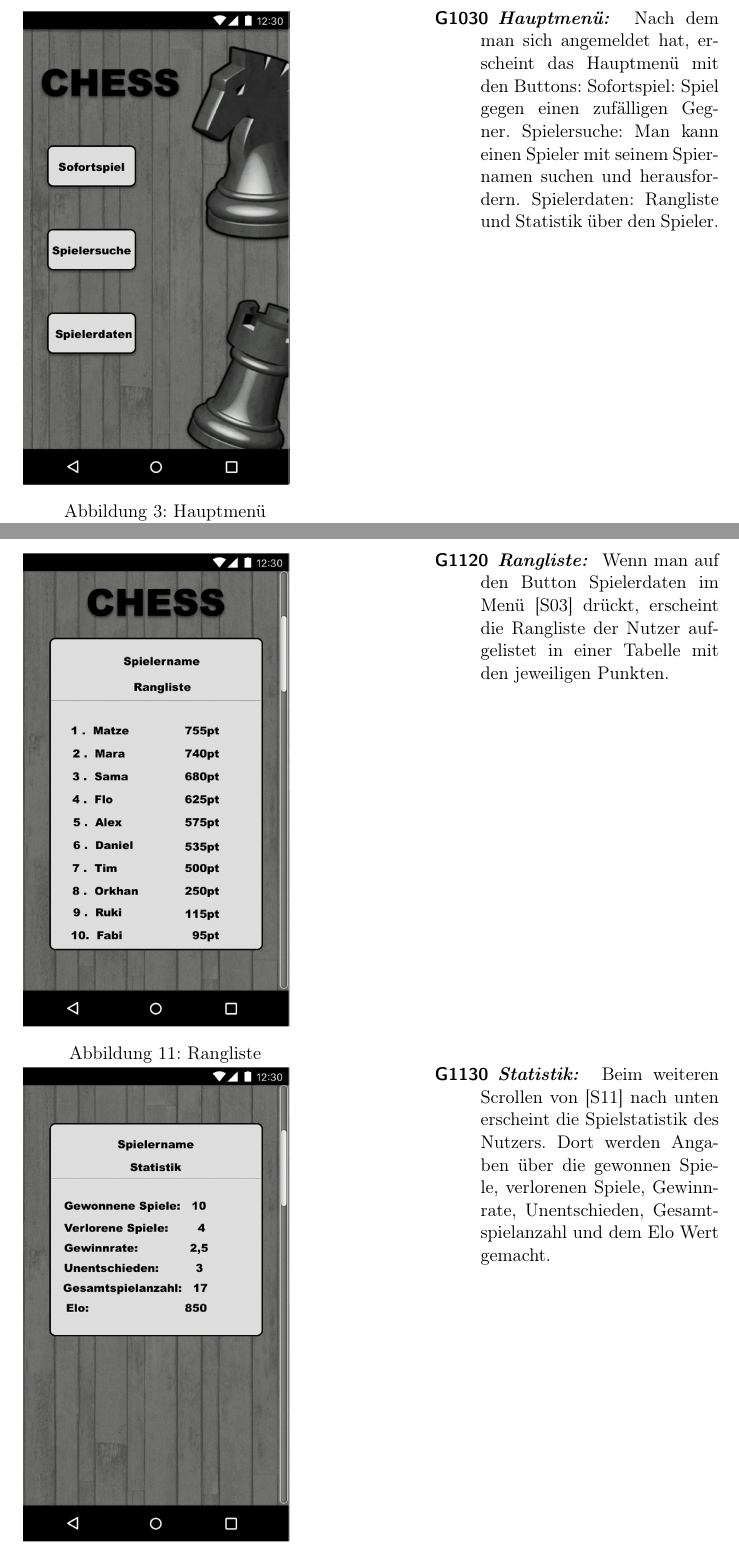
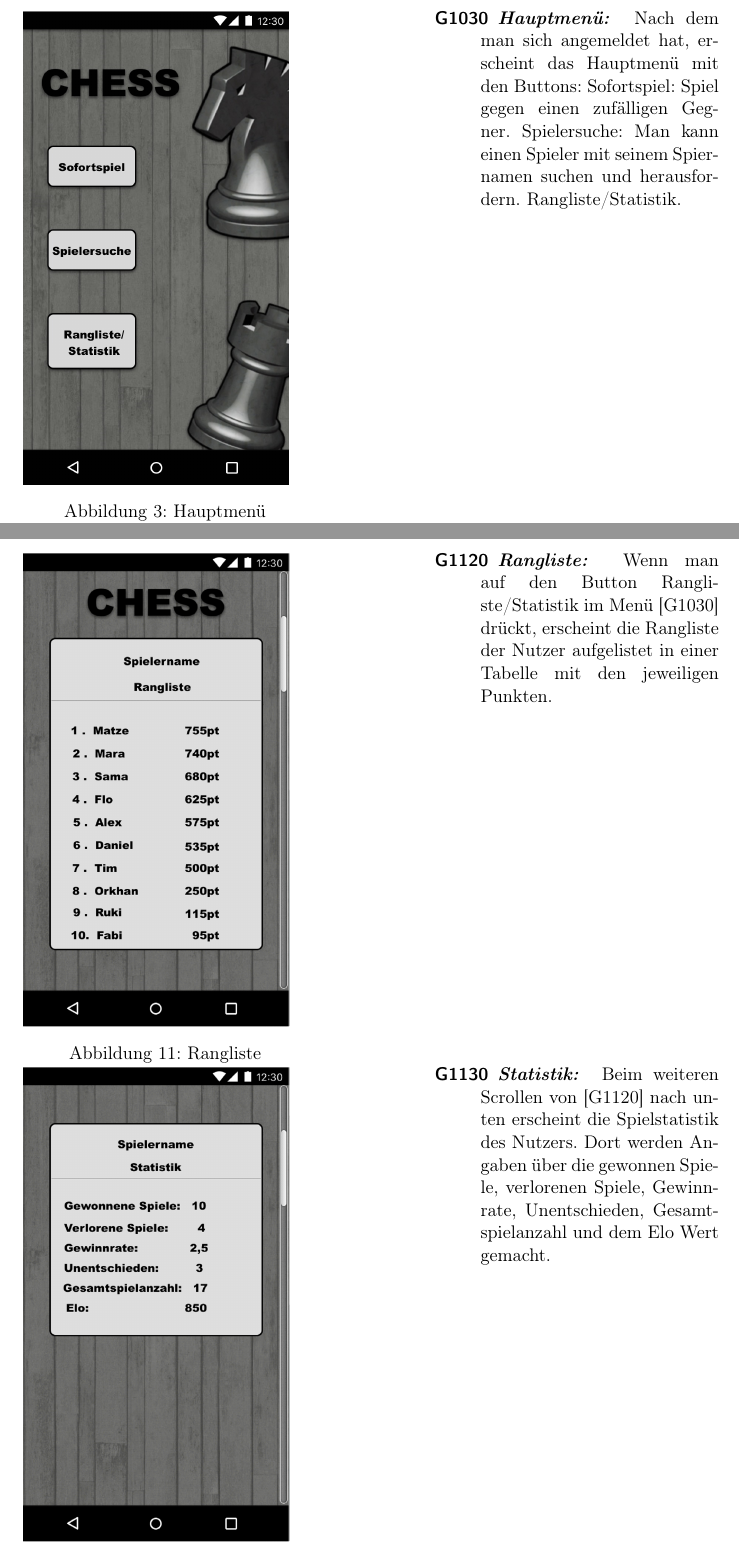
Before and after one commit to DrMopiti/pse, a LaTeX document (Pflichtenheft/Pflichtenheft.tex): two parts of pages 17 and 21 of 29, joined at a grey line, cut so that both start at the same text. Compiled offline with pdfLaTeX.

Commit message:
RUKI GUI Entwuerfe geändert.

```diff
--- a/Pflichtenheft/Pflichtenheft.tex
+++ b/Pflichtenheft/Pflichtenheft.tex
@@ -515,7 +515,7 @@ Letztendlich kann man durch häufiges Spielen bessere Spielfähigkeiten erlangen
 			\item[G1030] \textbf{\textit{Hauptmenü: }} Nach dem man sich angemeldet hat, erscheint das Hauptmenü mit den Buttons:
 			Sofortspiel: Spiel gegen einen zufälligen Gegner.
 			Spielersuche: Man kann einen Spieler mit seinem Spiernamen suchen und herausfordern.
-			Spielerdaten: Rangliste und Statistik über den Spieler.
+			Rangliste/Statistik.
 		\end{description}
 	\end{minipage}
 
@@ -643,7 +643,7 @@ Letztendlich kann man durch häufiges Spielen bessere Spielfähigkeiten erlangen
 	\begin{minipage}[t]{6cm}
 		\vspace{0pt}
 		\begin{description}
-			\item[G1120] \textbf{\textit{Rangliste: }} Wenn man auf den Button Spielerdaten im Menü [S03] drückt, erscheint die Rangliste der Nutzer aufgelistet in einer Tabelle mit den jeweiligen Punkten.
+			\item[G1120] \textbf{\textit{Rangliste: }} Wenn man auf den Button Rangliste/Statistik im Menü [G1030] drückt, erscheint die Rangliste der Nutzer aufgelistet in einer Tabelle mit den jeweiligen Punkten.
 		\end{description}
 	\end{minipage}
 
@@ -658,7 +658,7 @@ Letztendlich kann man durch häufiges Spielen bessere Spielfähigkeiten erlangen
 	\begin{minipage}[t]{6cm}
 		\vspace{0pt}
 		\begin{description}
-			\item[G1130] \textbf{\textit{Statistik: }} Beim weiteren Scrollen von [S11] nach unten erscheint die Spielstatistik des Nutzers. Dort werden Angaben über die gewonnen Spiele, verlorenen Spiele, Gewinnrate, Unentschieden, Gesamtspielanzahl und dem Elo Wert gemacht.
+			\item[G1130] \textbf{\textit{Statistik: }} Beim weiteren Scrollen von [G1120] nach unten erscheint die Spielstatistik des Nutzers. Dort werden Angaben über die gewonnen Spiele, verlorenen Spiele, Gewinnrate, Unentschieden, Gesamtspielanzahl und dem Elo Wert gemacht.
 		\end{description}
 	\end{minipage}
 \end{figure}
```
Also changed, not shown: Pflichtenheft/hauptmenu.png, Pflichtenheft/Pflichtenheft.tex (4 more changed lines).
